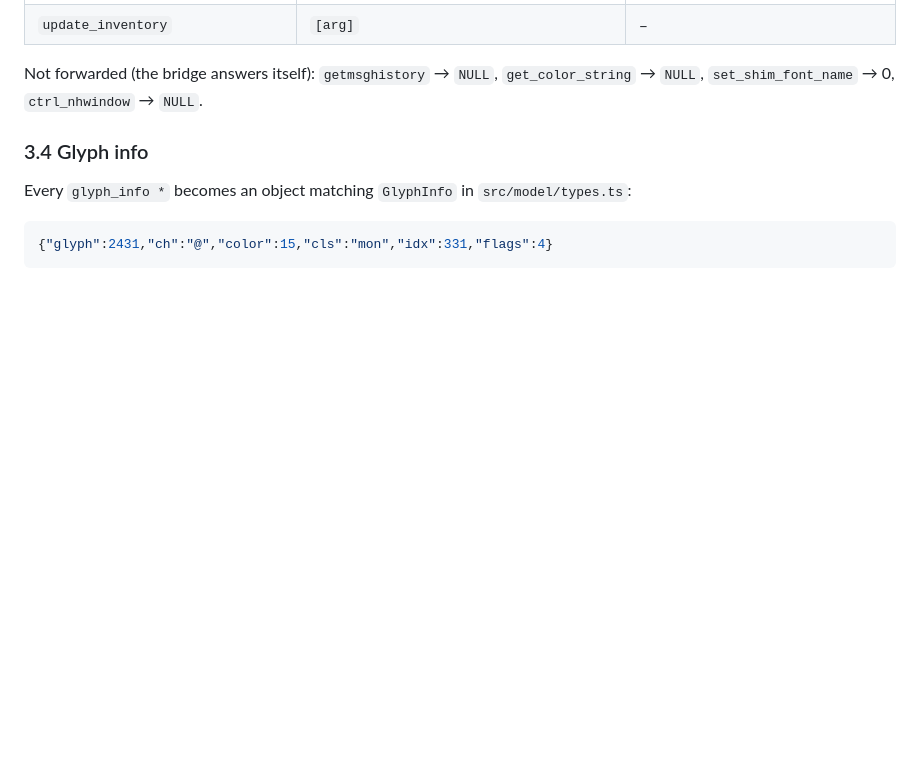
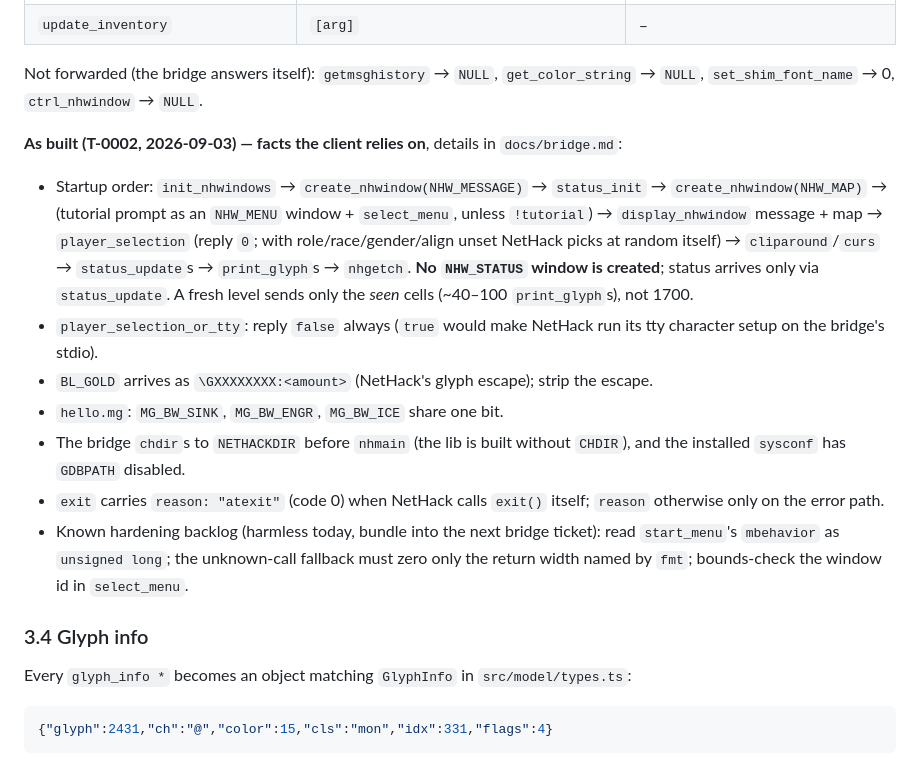
Before and after one commit to ubyjvovk/asciihack, a Markdown page: docs/architecture.md, the part around the change. Rendered like a GitHub page; blank space fills up the shorter version.

Commit message:
architecture §3: as-built bridge facts and hardening backlog; STATE checkpoint
Claude-Session: https://claude.ai/code/session_01PrmTsgB6uT3aWgRhtpPeD7

```diff
--- a/docs/architecture.md
+++ b/docs/architecture.md
@@ -130,6 +130,32 @@ Window ids are whatever the client returned from `create_nhwindow`
 Not forwarded (the bridge answers itself): `getmsghistory` → `NULL`,
 `get_color_string` → `NULL`, `set_shim_font_name` → 0, `ctrl_nhwindow` →
 `NULL`.
+
+**As built (T-0002, 2026-09-03) — facts the client relies on**, details in
+`docs/bridge.md`:
+
+- Startup order: `init_nhwindows` → `create_nhwindow(NHW_MESSAGE)` →
+  `status_init` → `create_nhwindow(NHW_MAP)` → (tutorial prompt as an
+  `NHW_MENU` window + `select_menu`, unless `!tutorial`) →
+  `display_nhwindow` message + map → `player_selection` (reply `0`; with
+  role/race/gender/align unset NetHack picks at random itself) →
+  `cliparound`/`curs` → `status_update`s → `print_glyph`s → `nhgetch`.
+  **No `NHW_STATUS` window is created**; status arrives only via
+  `status_update`. A fresh level sends only the *seen* cells (~40–100
+  `print_glyph`s), not 1700.
+- `player_selection_or_tty`: reply `false` always (`true` would make
+  NetHack run its tty character setup on the bridge's stdio).
+- `BL_GOLD` arrives as `\GXXXXXXXX:<amount>` (NetHack's glyph escape);
+  strip the escape.
+- `hello.mg`: `MG_BW_SINK`, `MG_BW_ENGR`, `MG_BW_ICE` share one bit.
+- The bridge `chdir`s to `NETHACKDIR` before `nhmain` (the lib is built
+  without `CHDIR`), and the installed `sysconf` has `GDBPATH` disabled.
+- `exit` carries `reason: "atexit"` (code 0) when NetHack calls `exit()`
+  itself; `reason` otherwise only on the error path.
+- Known hardening backlog (harmless today, bundle into the next bridge
+  ticket): read `start_menu`'s `mbehavior` as `unsigned long`; the
+  unknown-call fallback must zero only the return width named by `fmt`;
+  bounds-check the window id in `select_menu`.
 
 ### 3.4 Glyph info
 
```
Also changed, not shown: .tigerteam/STATE.md (+6 -2 lines).
